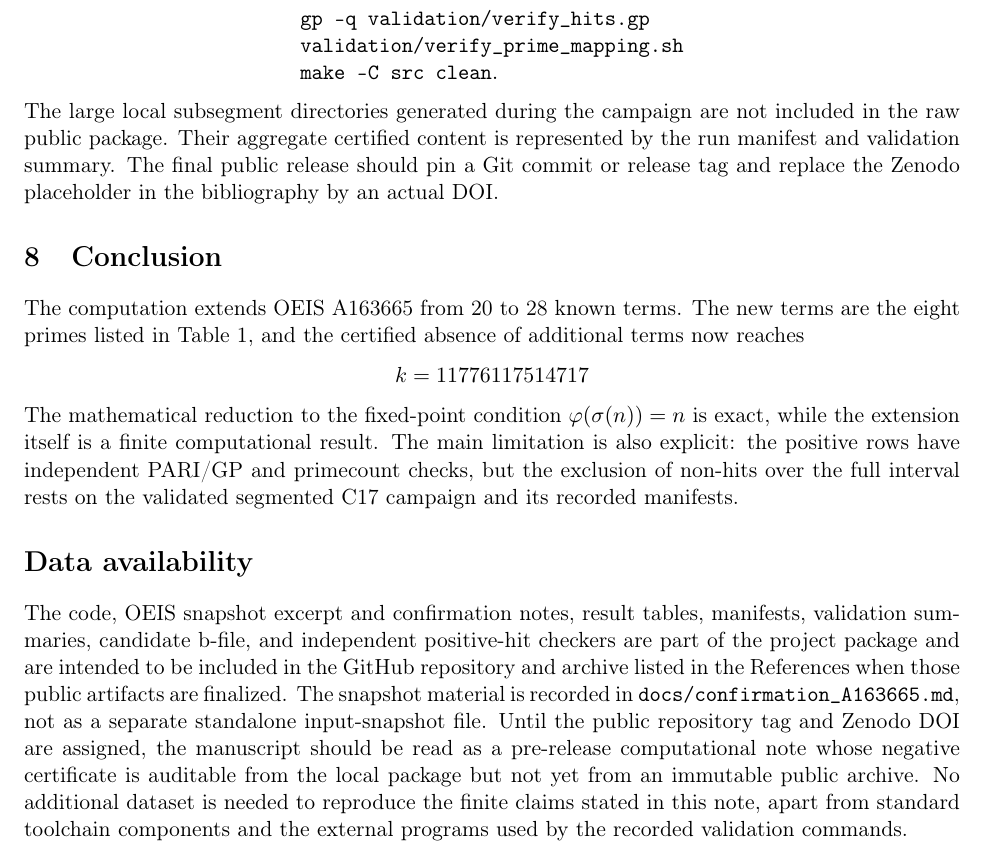
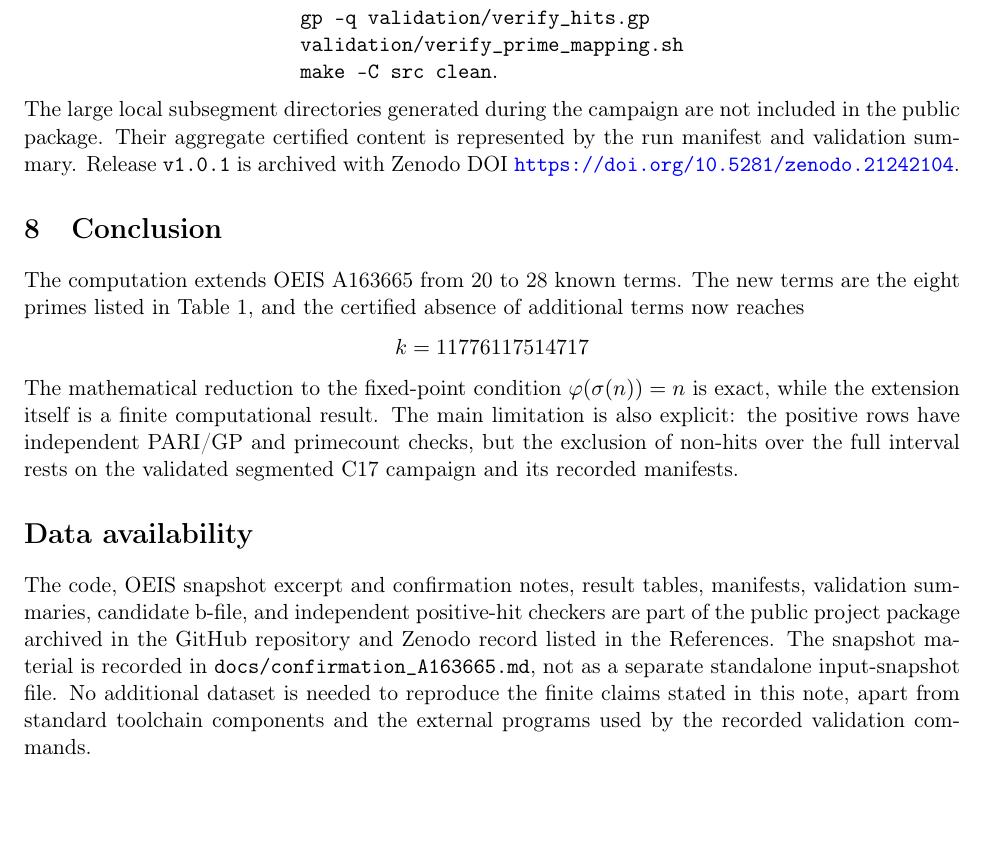
Before and after one commit to carcorti/A163665, a LaTeX paper (paper/A163665.tex): part of page 7 of 10, cut so that both start at the same text, the shorter picture padded with empty space. Compiled offline with pdfLaTeX.

Commit message:
Add Zenodo DOI and final paper files
Add the Zenodo DOI to README.md, CITATION.cff, and paper metadata.

Replace the pre-release manuscript reference with stable public paper filenames:
paper/A163665.tex
paper/A163665.pdf

Update validation summary and repository documentation. Remove the provisional paper/A163665_v6.tex file.

No computational results are changed.

```diff
--- a/paper/A163665_v6.tex
+++ b/paper/A163665.tex
@@ -486,10 +485,10 @@ The package validation report records the following commands as passed:
 \end{array}
 \]
 The large local subsegment directories generated during the campaign are
-not included in the raw public package.  Their aggregate certified
+not included in the public package.  Their aggregate certified
 content is represented by the run manifest and validation summary.
-The final public release should pin a Git commit or release tag and
-replace the Zenodo placeholder in the bibliography by an actual DOI.
+Release \texttt{v1.0.1} is archived with Zenodo DOI
+\url{https://doi.org/10.5281/zenodo.21242104}.
 
 \section{Conclusion}
 
@@ -510,17 +509,14 @@ campaign and its recorded manifests.
 
 The code, OEIS snapshot excerpt and confirmation notes, result tables,
 manifests, validation summaries, candidate b-file, and independent
-positive-hit checkers are part of the project package and are intended to
-be included in the GitHub repository and archive listed in the References
-when those public artifacts are finalized.  The snapshot material is
+positive-hit checkers are part of the public project package archived in
+the GitHub repository and Zenodo record listed in the References.  The
+snapshot material is
 recorded in \texttt{docs/confirmation\_A163665.md}, not as a separate
-standalone input-snapshot file.  Until the public repository tag and
-Zenodo DOI are assigned, the manuscript should be read as a pre-release
-computational note whose negative certificate is auditable from the local
-package but not yet from an immutable public archive.  No additional
-dataset is needed to reproduce the finite claims stated in this note,
-apart from standard toolchain components and the external programs used
-by the recorded validation commands.
+standalone input-snapshot file.  No additional dataset is needed to
+reproduce the finite claims stated in this note, apart from standard
+toolchain components and the external programs used by the recorded
+validation commands.
 
 \section*{AI use disclosure}
 
```
Also changed, not shown: validation/validation_summary.md (+8 -6 lines), README.md, paper/A163665.pdf (added), paper/A163665.tex (12 more changed lines), 1 other file.
